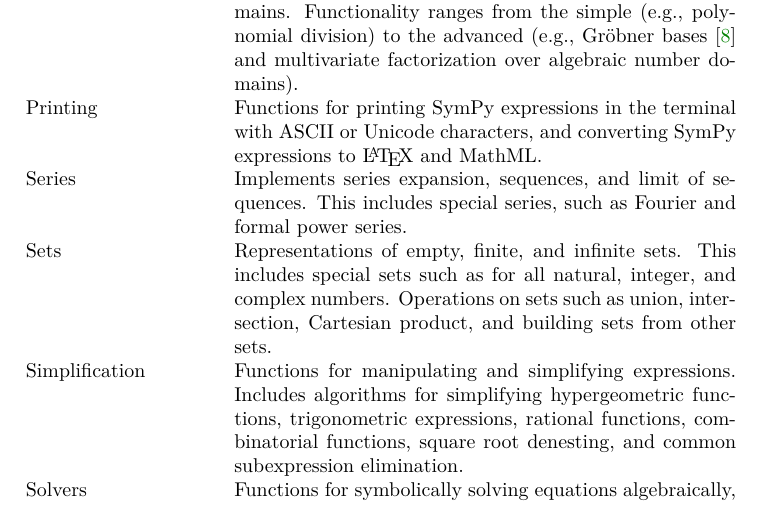
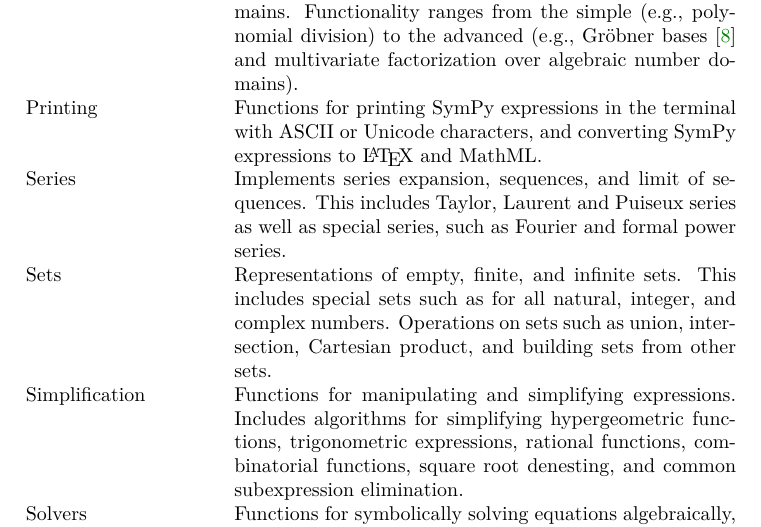
Before and after one commit to scolobb/sympy-paper, a LaTeX paper (paper.tex, which reads features.tex): part of page 9 of 30, cut so that both start at the same text. Compiled offline with pdfLaTeX; a LaTeX package or settings file that is missing is left out.

Commit message:
Explicitly name Taylor, Laurent and Puiseux series

```diff
--- a/features.tex
+++ b/features.tex
@@ -79,7 +79,8 @@
 MathML.\\
 
 Series & Implements series expansion, sequences, and limit of sequences.
-This includes special series, such as Fourier and formal power series.\\
+This includes Taylor, Laurent and Puiseux series as well as special series, such
+as Fourier and formal power series.\\
 
 Sets & Representations of empty, finite, and infinite sets. This includes
 special sets such as for all natural, integer, and complex numbers. Operations
```
